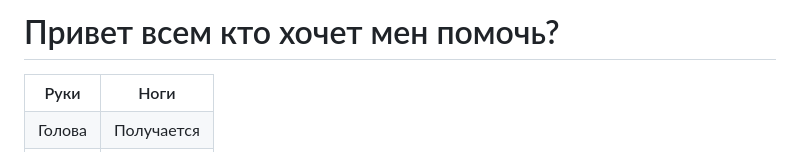
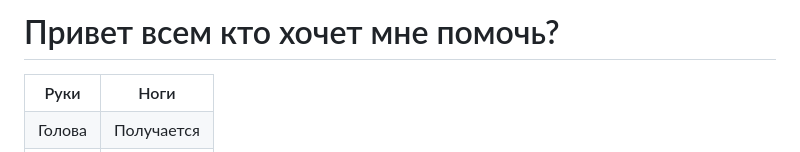
Before and after one commit to DenisPronin125/ecco-shop, a Markdown page: readme.md, the part around the change. GitHub-like rendering.

```diff
--- a/readme.md
+++ b/readme.md
@@ -1,4 +1,4 @@
-# Привет всем кто хочет мен помочь?
+# Привет всем кто хочет мне помочь?
 <table>
     <tr>
                 <th>Руки</th>
```
